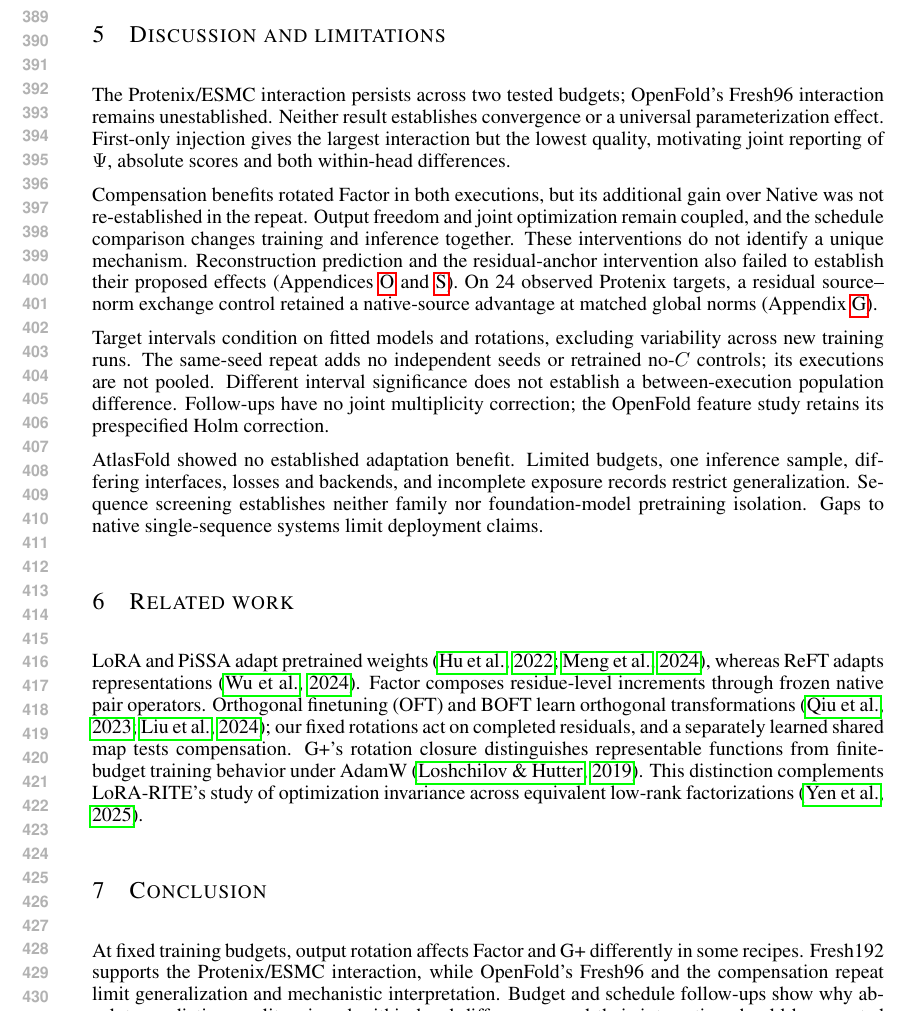
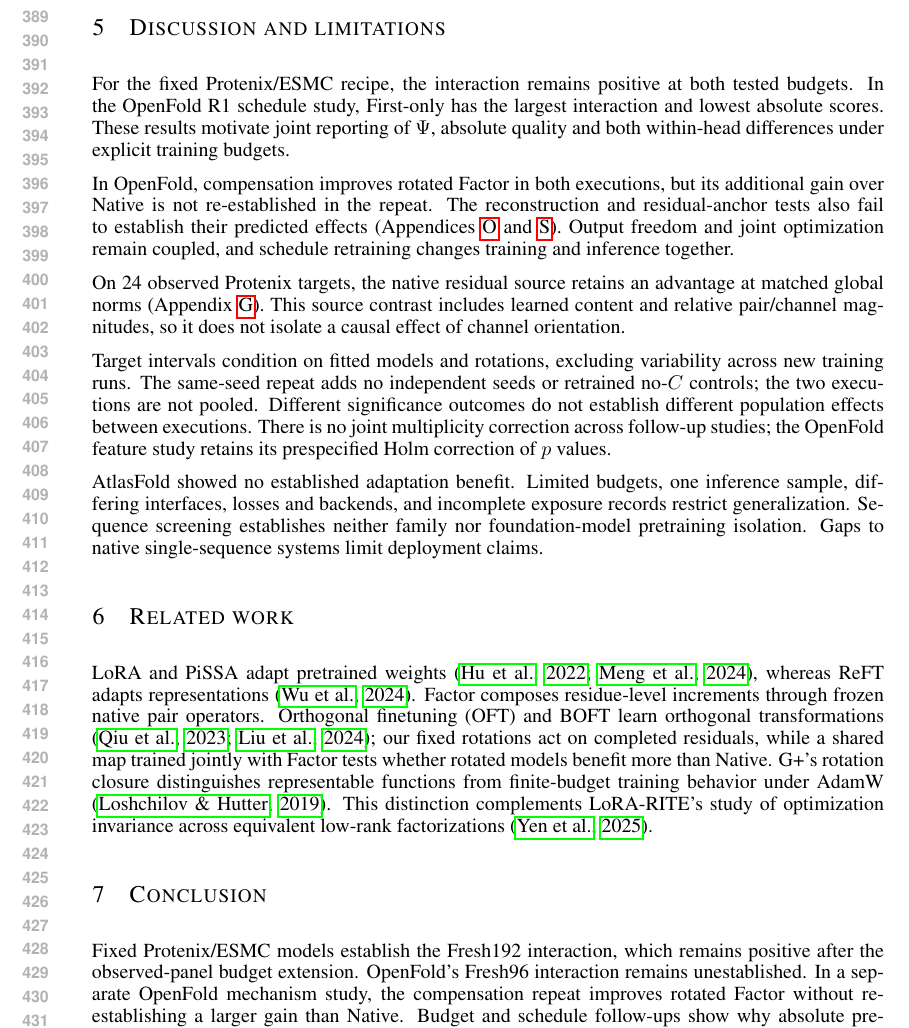
Before and after one commit to HUSRCF/engramholder, a LaTeX paper (iclr2027_conference.tex, which reads sections/05_discussion.tex, sections/06_related_work.tex, sections/07_conclusion.tex): part of page 8 of 46, cut so that both start at the same text. Compiled offline with pdfLaTeX.

Commit message:
Clarify discussion, mechanism scope and reproduction boundaries

```diff
--- a/sections/05_discussion.tex
+++ b/sections/05_discussion.tex
@@ -1,29 +1,31 @@
 \section{Discussion and limitations}
 \label{sec:discussion}
-The Protenix/ESMC interaction persists across two tested budgets;
-OpenFold's Fresh96 interaction remains unestablished. Neither result
-establishes convergence or a universal parameterization effect. First-only
-injection gives the largest interaction but the lowest quality, motivating
-joint reporting of $\Psi$, absolute scores and both within-head differences.
+For the fixed Protenix/ESMC recipe, the interaction remains positive at
+both tested budgets. In the OpenFold R1 schedule study, First-only has
+the largest interaction and lowest absolute scores. These results
+motivate joint reporting of $\Psi$, absolute quality and both within-head
+differences under explicit training budgets.
 
-Compensation benefits rotated Factor in both executions, but its additional
-gain over Native was not re-established in the repeat. Output freedom and joint
-optimization remain coupled, and the schedule comparison changes training
-and inference together. These interventions do not identify a unique
-mechanism. Reconstruction prediction and the residual-anchor intervention
-also failed to establish their proposed effects
+In OpenFold, compensation improves rotated Factor in both executions,
+but its additional gain over Native is not re-established in the repeat.
+The reconstruction and residual-anchor tests also fail to establish their
+predicted effects
 (Appendices~\ref{app:prediction_e1} and~\ref{app:anchor_intervention}).
-On 24 observed Protenix targets, a residual source--norm exchange control
-retained a native-source advantage at matched global norms
-(Appendix~\ref{app:norm_cross}).
+Output freedom and joint optimization remain coupled, and schedule
+retraining changes training and inference together.
+
+On 24 observed Protenix targets, the native residual source retains an
+advantage at matched global norms (Appendix~\ref{app:norm_cross}).
+This source contrast includes learned content and relative pair/channel
+magnitudes, so it does not isolate a causal effect of channel orientation.
 
 Target intervals condition on fitted models and rotations, excluding
 variability across new training runs. The same-seed repeat adds no
-independent seeds or retrained no-$C$ controls; its executions are not
-pooled. Different interval significance does not establish a
-between-execution population difference. Follow-ups have no joint
-multiplicity correction; the OpenFold feature study retains its
-prespecified Holm correction.
+independent seeds or retrained no-$C$ controls; the two executions are not
+pooled. Different significance outcomes do not establish different
+population effects between executions. There is no joint multiplicity
+correction across follow-up studies; the OpenFold feature study retains
+its prespecified Holm correction of $p$ values.
 
 AtlasFold showed no established adaptation benefit. Limited budgets, one
 inference sample, differing interfaces, losses and backends, and incomplete
--- a/sections/06_related_work.tex
+++ b/sections/06_related_work.tex
@@ -4,7 +4,8 @@ whereas ReFT adapts representations \citep{wu2024reft}. Factor composes
 residue-level increments through frozen native pair operators. Orthogonal
 finetuning (OFT) and BOFT learn orthogonal transformations
 \citep{qiu2023oft,liu2023boft}; our fixed rotations act on completed
-residuals, and a separately learned shared map tests compensation.
+residuals, while a shared map trained jointly with Factor tests whether
+rotated models benefit more than Native.
 G+'s rotation closure distinguishes representable functions from
 finite-budget training behavior under AdamW \citep{loshchilov2019adamw}.
 This distinction complements LoRA-RITE's study of optimization invariance
--- a/sections/07_conclusion.tex
+++ b/sections/07_conclusion.tex
@@ -1,8 +1,7 @@
 \section{Conclusion}
 \label{sec:conclusion}
-At fixed training budgets, output rotation affects Factor and G+
-differently in some recipes. Fresh192 supports the Protenix/ESMC
-interaction, while OpenFold's Fresh96 and the compensation repeat limit
-generalization and mechanistic interpretation. Budget and schedule
-follow-ups show why absolute prediction quality, signed within-head
-differences, and their interaction should be reported together.
+Fixed Protenix/ESMC models establish the Fresh192 interaction, which
+remains positive after the observed-panel budget extension.
+OpenFold's Fresh96 interaction remains unestablished.
+In a separate OpenFold mechanism study, the compensation repeat improves
+rotated Factor without re-establishing a larger gain than Native.
```
Also changed, not shown: appendices/implementation_and_evidence.tex (+8 -7 lines), sections/08_statements.tex (+11 -10 lines), sections/07_conclusion.tex (3 more changed lines).
